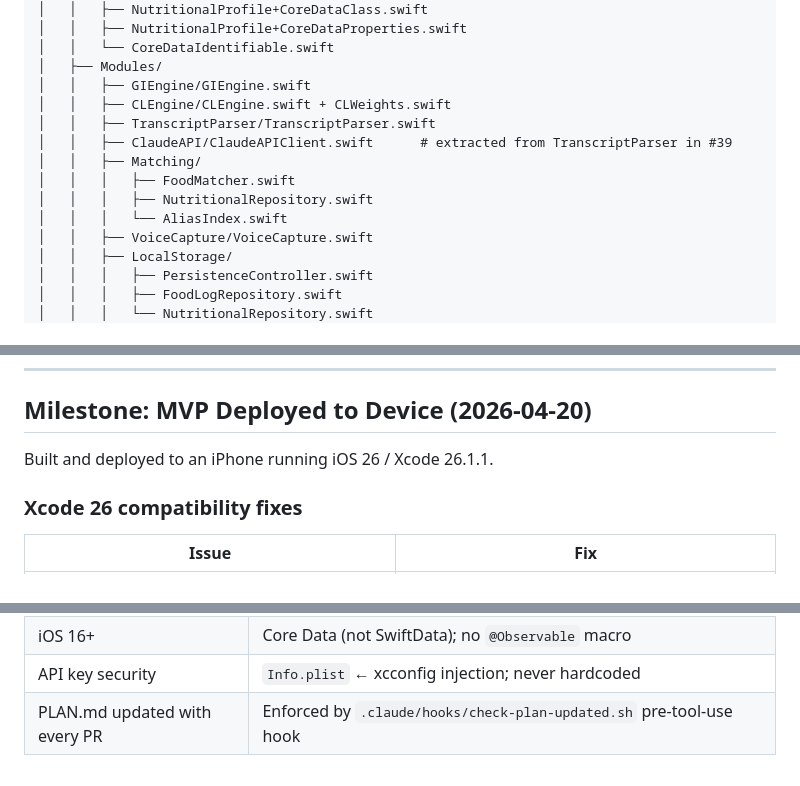
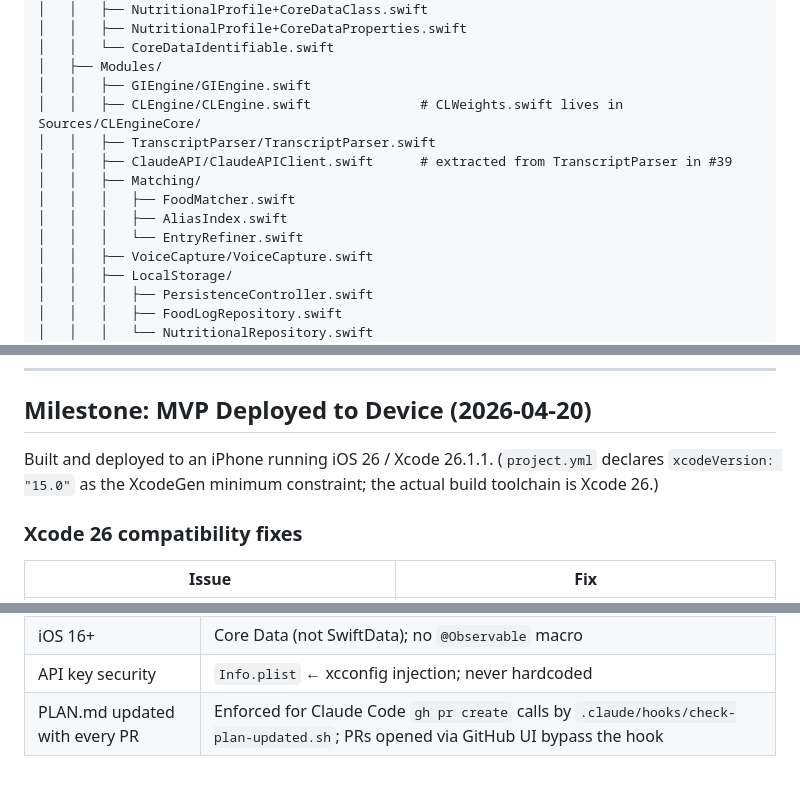
Before and after one commit to wengandrew/glyco-track, a Markdown page: PLAN.md, 3 parts joined by grey strips. Rendered like a GitHub page.

Commit message:
Fix PLAN.md inaccuracies flagged in Copilot review
- CLEngine tree: remove '+ CLWeights.swift' from iOS module line; add note
  that CLWeights.swift lives in Sources/CLEngineCore/ (SPM target only)
- Matching module tree: replace non-existent NutritionalRepository.swift with
  the actual files (AliasIndex.swift, EntryRefiner.swift); NutritionalRepository
  lives in LocalStorage/, not Matching/
- Xcode version note: clarify that project.yml xcodeVersion:"15.0" is the
  XcodeGen minimum constraint, not the build toolchain (which is Xcode 26)
- Hook scope: reword PLAN.md enforcement constraint to specify the hook only
  fires for Claude Code `gh pr create` calls, not GitHub UI PRs

Co-Authored-By: Claude Sonnet 4.6 <noreply@anthropic.com>

```diff
--- a/PLAN.md
+++ b/PLAN.md
@@ -34,13 +34,13 @@ glyco-track/
 │   │   └── CoreDataIdentifiable.swift
 │   ├── Modules/
 │   │   ├── GIEngine/GIEngine.swift
-│   │   ├── CLEngine/CLEngine.swift + CLWeights.swift
+│   │   ├── CLEngine/CLEngine.swift              # CLWeights.swift lives in Sources/CLEngineCore/
 │   │   ├── TranscriptParser/TranscriptParser.swift
 │   │   ├── ClaudeAPI/ClaudeAPIClient.swift      # extracted from TranscriptParser in #39
 │   │   ├── Matching/
 │   │   │   ├── FoodMatcher.swift
-│   │   │   ├── NutritionalRepository.swift
-│   │   │   └── AliasIndex.swift
+│   │   │   ├── AliasIndex.swift
+│   │   │   └── EntryRefiner.swift
 │   │   ├── VoiceCapture/VoiceCapture.swift
 │   │   ├── LocalStorage/
 │   │   │   ├── PersistenceController.swift
@@ -107,7 +107,7 @@ All phases are complete as of the MVP device launch (2026-04-20).
 
 ## Milestone: MVP Deployed to Device (2026-04-20)
 
-Built and deployed to an iPhone running iOS 26 / Xcode 26.1.1.
+Built and deployed to an iPhone running iOS 26 / Xcode 26.1.1. (`project.yml` declares `xcodeVersion: "15.0"` as the XcodeGen minimum constraint; the actual build toolchain is Xcode 26.)
 
 ### Xcode 26 compatibility fixes
 
@@ -327,4 +327,4 @@ Week 6+  → If approved: schedule release.
 | No raw audio storage | `VoiceCapture` retains transcript string only |
 | iOS 16+ | Core Data (not SwiftData); no `@Observable` macro |
 | API key security | `Info.plist` ← xcconfig injection; never hardcoded |
-| PLAN.md updated with every PR | Enforced by `.claude/hooks/check-plan-updated.sh` pre-tool-use hook |
+| PLAN.md updated with every PR | Enforced for Claude Code `gh pr create` calls by `.claude/hooks/check-plan-updated.sh`; PRs opened via GitHub UI bypass the hook |
```
